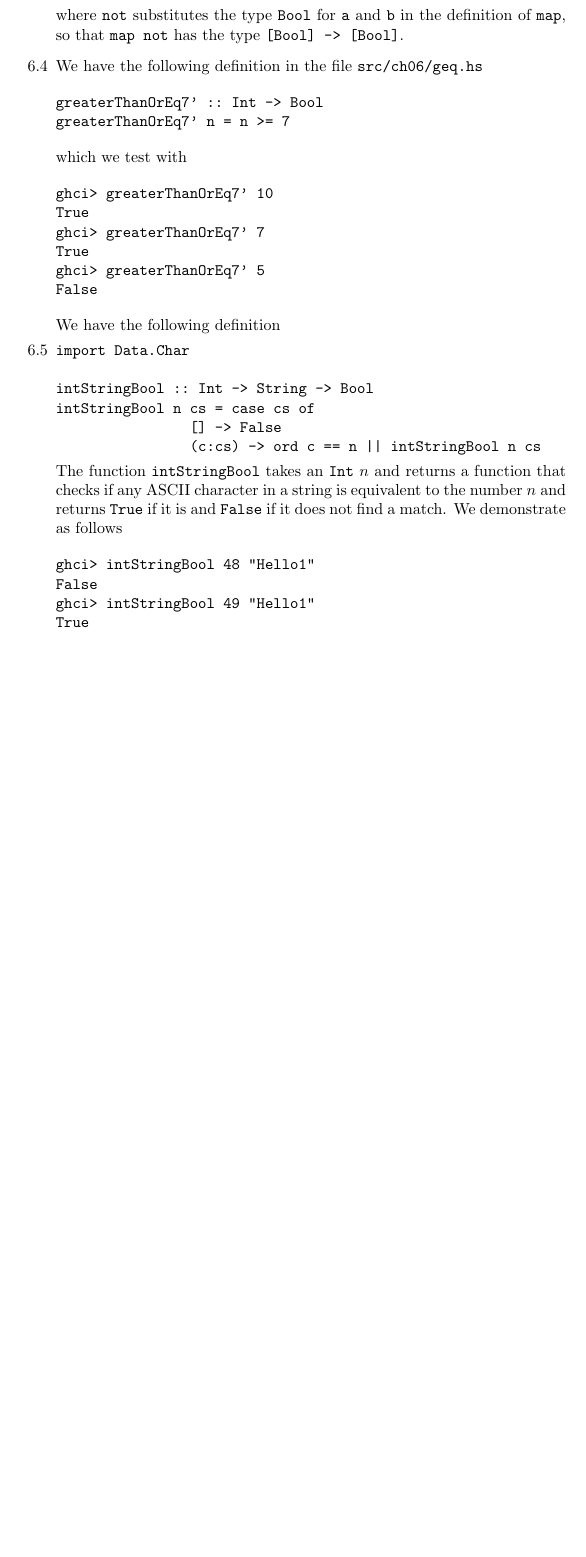
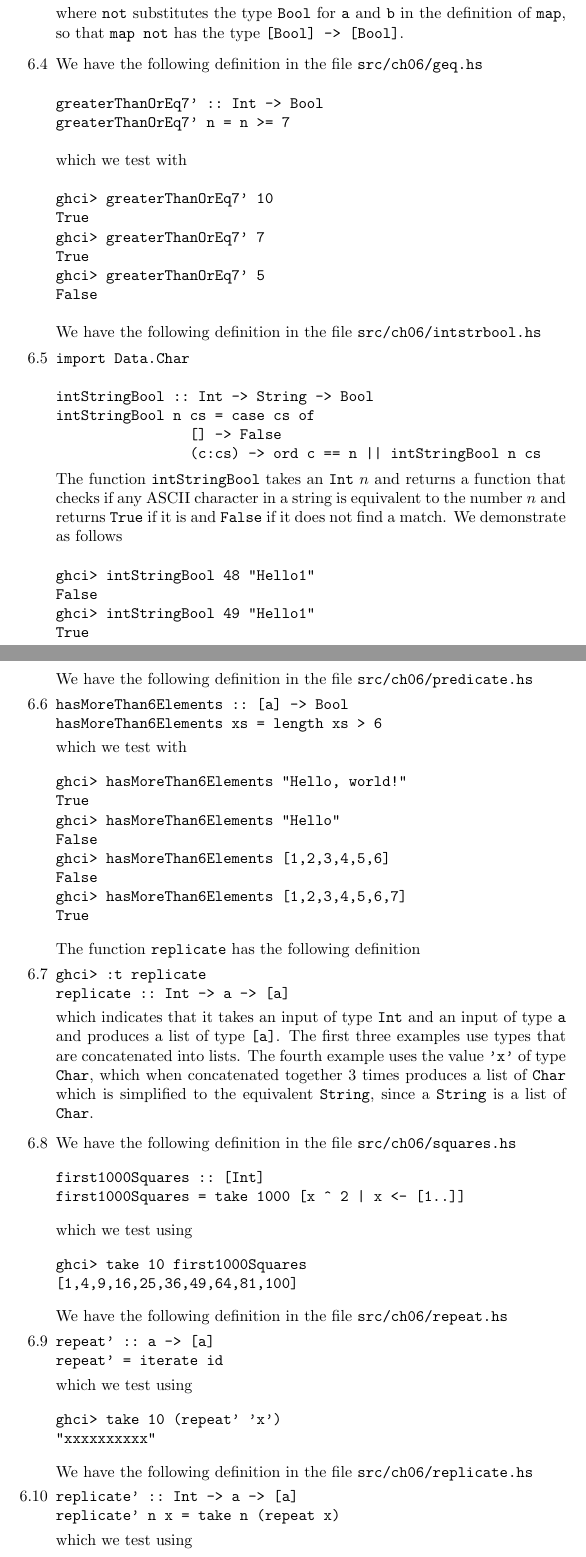
Before and after one commit to GrahamStrickland/lpfp, a LaTeX document (tex/lpfp.tex, which reads tex/ch06/exercises.tex, tex/ch06/exercises/6_10.tex, tex/ch06/exercises/6_5.tex): part of page 9 of 9 before the commit and two parts of pages 9 and 10 of 11 after it, the two joined at a grey line, cut so that both start at the same text, the shorter picture padded with empty space. Compiled offline with pdfLaTeX.

Commit message:
Add exercises 6.7-6.10

```diff
--- a/tex/ch06/exercises.tex
+++ b/tex/ch06/exercises.tex
@@ -11,4 +11,14 @@
         \input{ch06/exercises/6_4}
     \item[6.5]
         \input{ch06/exercises/6_5}
+    \item[6.6]
+        \input{ch06/exercises/6_6}
+    \item[6.7]
+        \input{ch06/exercises/6_7}
+    \item[6.8]
+        \input{ch06/exercises/6_8}
+    \item[6.9]
+        \input{ch06/exercises/6_9}
+    \item[6.10]
+        \input{ch06/exercises/6_10}
 \end{itemize}
--- /dev/null
+++ b/tex/ch06/exercises/6_10.tex
@@ -0,0 +1,9 @@
+% Exercise 6.10
+
+We have the following definition in the file \path{src/ch06/replicate.hs}
+\begin{verbatim}
+replicate' :: Int -> a -> [a]
+replicate' n x = take n (repeat x)
+\end{verbatim}
+which we test using
+\begin{verbatim}
--- a/tex/ch06/exercises/6_5.tex
+++ b/tex/ch06/exercises/6_5.tex
@@ -1,6 +1,6 @@
 % Exercise 6.5
 
-We have the following definition
+We have the following definition in the file \path{src/ch06/intstrbool.hs}
 \begin{verbatim}
 import Data.Char
 
--- /dev/null
+++ b/tex/ch06/exercises/6_6.tex
@@ -0,0 +1,18 @@
+% Exercise 6.6
+
+We have the following definition in the file \path{src/ch06/predicate.hs}
+\begin{verbatim}
+hasMoreThan6Elements :: [a] -> Bool
+hasMoreThan6Elements xs = length xs > 6
+\end{verbatim}
+which we test with
+\begin{verbatim}
+ghci> hasMoreThan6Elements "Hello, world!"
+True
+ghci> hasMoreThan6Elements "Hello"
+False
+ghci> hasMoreThan6Elements [1,2,3,4,5,6]
+False
+ghci> hasMoreThan6Elements [1,2,3,4,5,6,7]
+True
+\end{verbatim}
--- /dev/null
+++ b/tex/ch06/exercises/6_7.tex
@@ -0,0 +1,13 @@
+% Exercise 6.7
+
+The function \verb|replicate| has the following definition
+\begin{verbatim}
+ghci> :t replicate
+replicate :: Int -> a -> [a]
+\end{verbatim}
+which indicates that it takes an input of type \verb|Int| and an input of type
+\verb|a| and produces a list of type \verb|[a]|. The first three examples use
+types that are concatenated into lists. The fourth example uses the value
+\verb|'x'| of type \verb|Char|, which when concatenated together 3 times produces
+a list of \verb|Char| which is simplified to the equivalent \verb|String|, since
+a \verb|String| is a list of \verb|Char|.
--- /dev/null
+++ b/tex/ch06/exercises/6_8.tex
@@ -0,0 +1,12 @@
+% Exercise 6.8
+
+We have the following definition in the file \path{src/ch06/squares.hs}
+\begin{verbatim}
+first1000Squares :: [Int]
+first1000Squares = take 1000 [x ^ 2 | x <- [1..]]
+\end{verbatim}
+which we test using
+\begin{verbatim}
+ghci> take 10 first1000Squares
+[1,4,9,16,25,36,49,64,81,100]
+\end{verbatim}
--- /dev/null
+++ b/tex/ch06/exercises/6_9.tex
@@ -0,0 +1,12 @@
+% Exercise 6.9
+
+We have the following definition in the file \path{src/ch06/repeat.hs}
+\begin{verbatim}
+repeat' :: a -> [a]
+repeat' = iterate id
+\end{verbatim}
+which we test using
+\begin{verbatim}
+ghci> take 10 (repeat' 'x')
+"xxxxxxxxxx"
+\end{verbatim}
```
Also changed, not shown: tex/lpfp.pdf, tex/ch06/exercises/6_10.tex (3 more changed lines), 4 other files.
